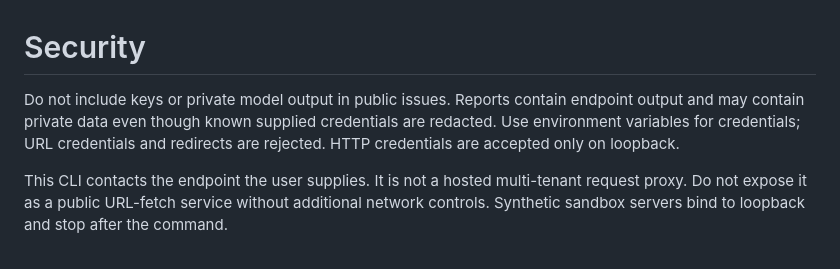
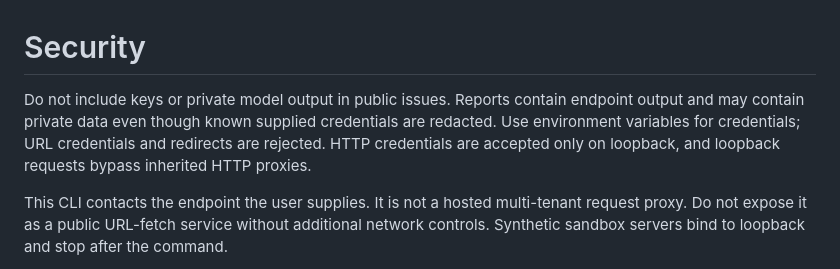
Before and after one commit to bglglzd/rillprobe, a Markdown page: SECURITY.md, the part around the change. GitHub-like rendering.

```diff
--- a/SECURITY.md
+++ b/SECURITY.md
@@ -1,6 +1,6 @@
 # Security
 
-Do not include keys or private model output in public issues. Reports contain endpoint output and may contain private data even though known supplied credentials are redacted. Use environment variables for credentials; URL credentials and redirects are rejected. HTTP credentials are accepted only on loopback.
+Do not include keys or private model output in public issues. Reports contain endpoint output and may contain private data even though known supplied credentials are redacted. Use environment variables for credentials; URL credentials and redirects are rejected. HTTP credentials are accepted only on loopback, and loopback requests bypass inherited HTTP proxies.
 
 This CLI contacts the endpoint the user supplies. It is not a hosted multi-tenant request proxy. Do not expose it as a public URL-fetch service without additional network controls. Synthetic sandbox servers bind to loopback and stop after the command.
 
```
Also changed, not shown: CHANGELOG.md (+1 -0 lines), README.md (+2 -2 lines), docs/report-desktop.png, 9 other files.
